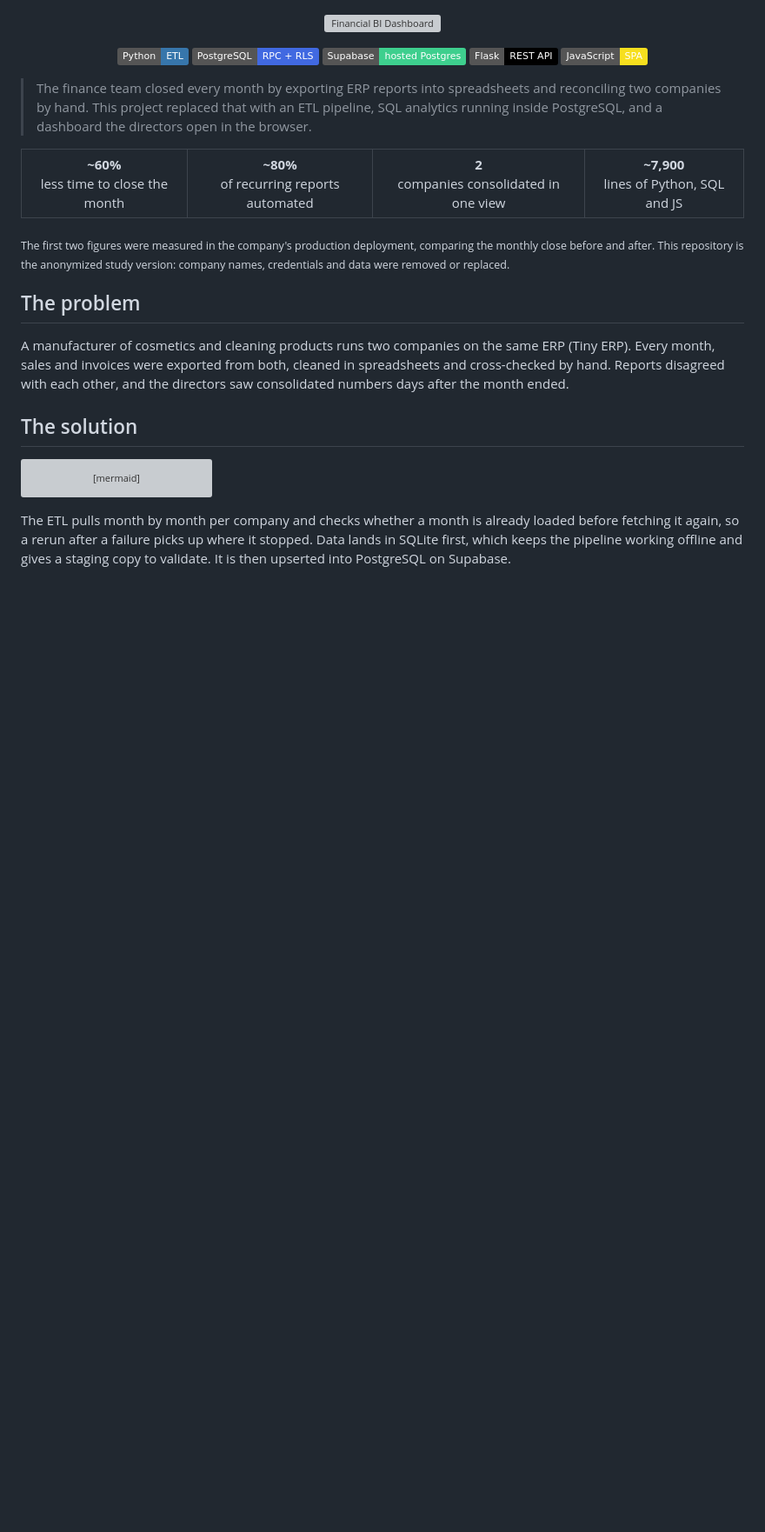
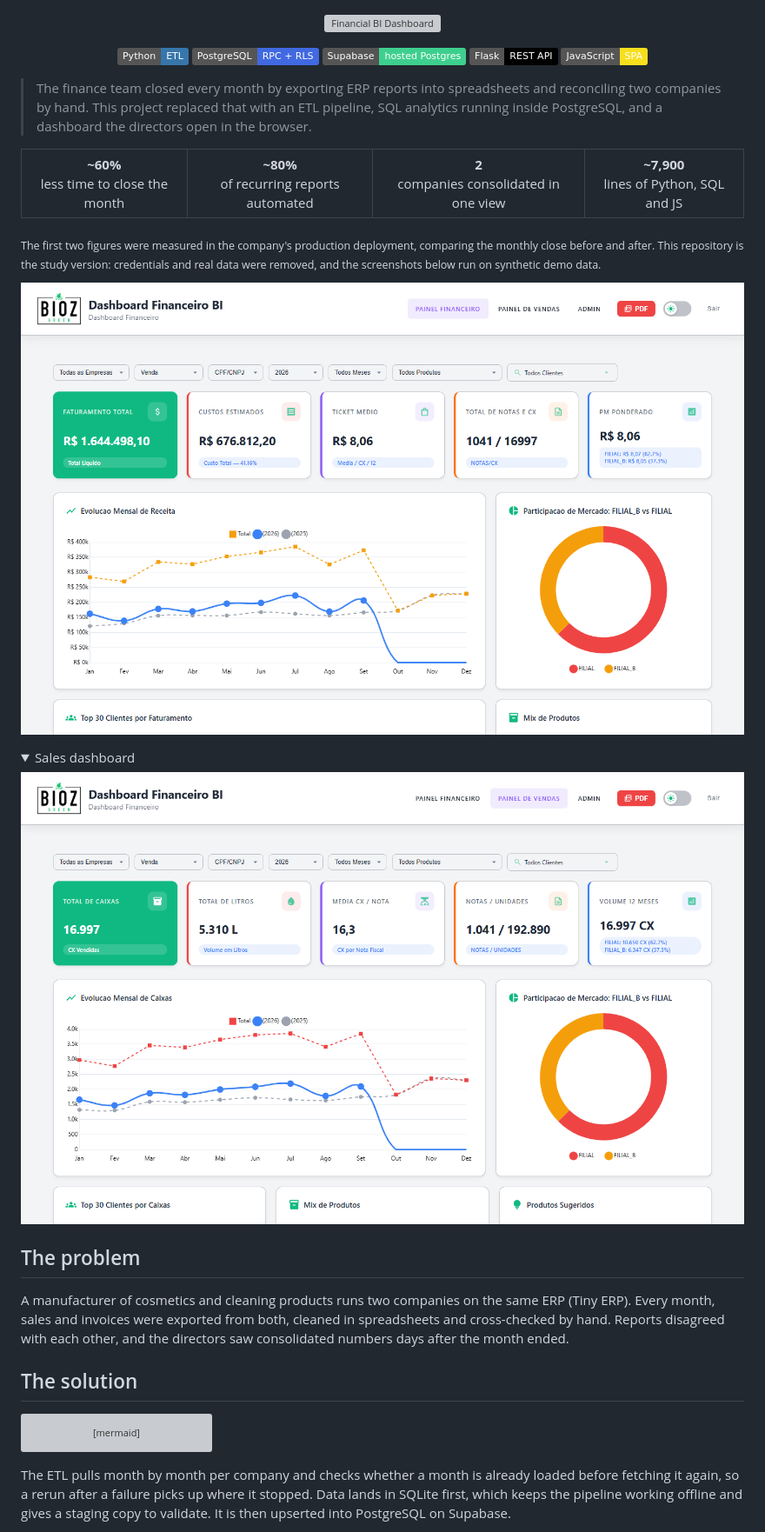
Before and after one commit to silvano-moraes-de-souza/dashboard-financeiro-bi, a Markdown page: README.md, the part around the change printed below. Shown: that part at 87% size. Rendered like a GitHub page; pictures changed too: docs/screenshot-finance.png (added), docs/screenshot-sales.png (added); folded sections open; badges without logos; blank space fills up the shorter version; grey boxes are pictures that could not be loaded.

Commit message:
docs: dashboard screenshots and a demo data seed
seed_demo.py builds a synthetic SQLite database (2 companies, 24 months)
so the dashboard runs without the ERP; the screenshots come from it.

```diff
--- a/README.md
+++ b/README.md
@@ -21,7 +21,16 @@
 </tr>
 </table>
 
-<sub>The first two figures were measured in the company's production deployment, comparing the monthly close before and after. This repository is the anonymized study version: company names, credentials and data were removed or replaced.</sub>
+<sub>The first two figures were measured in the company's production deployment, comparing the monthly close before and after. This repository is the study version: credentials and real data were removed, and the screenshots below run on synthetic demo data.</sub>
+
+![Finance dashboard running on demo data](docs/screenshot-finance.png)
+
+<details>
+<summary>Sales dashboard</summary>
+
+![Sales dashboard running on demo data](docs/screenshot-sales.png)
+
+</details>
 
 ## The problem
 
```
Also changed, not shown: other parts of README.md (+11 -1 lines), 1 other file.
